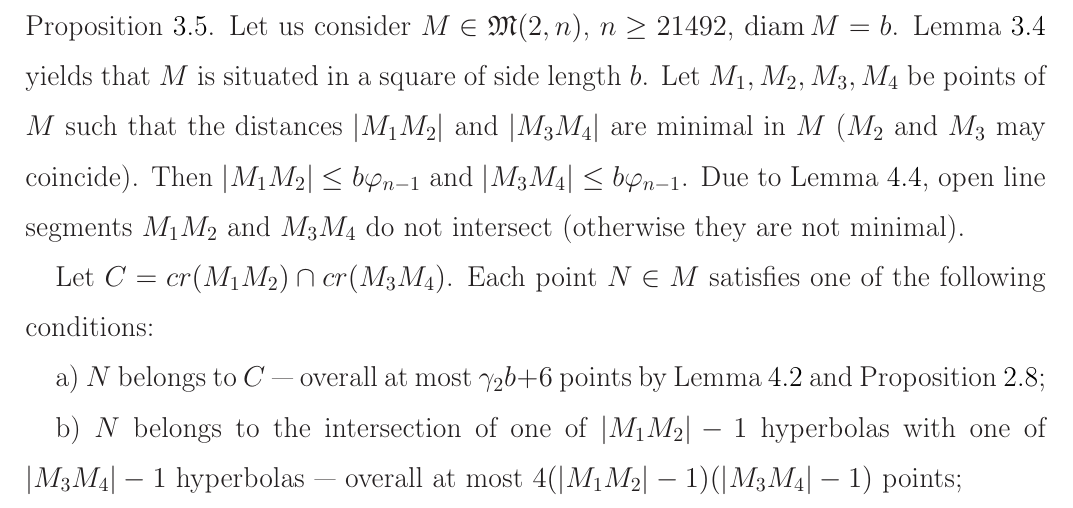
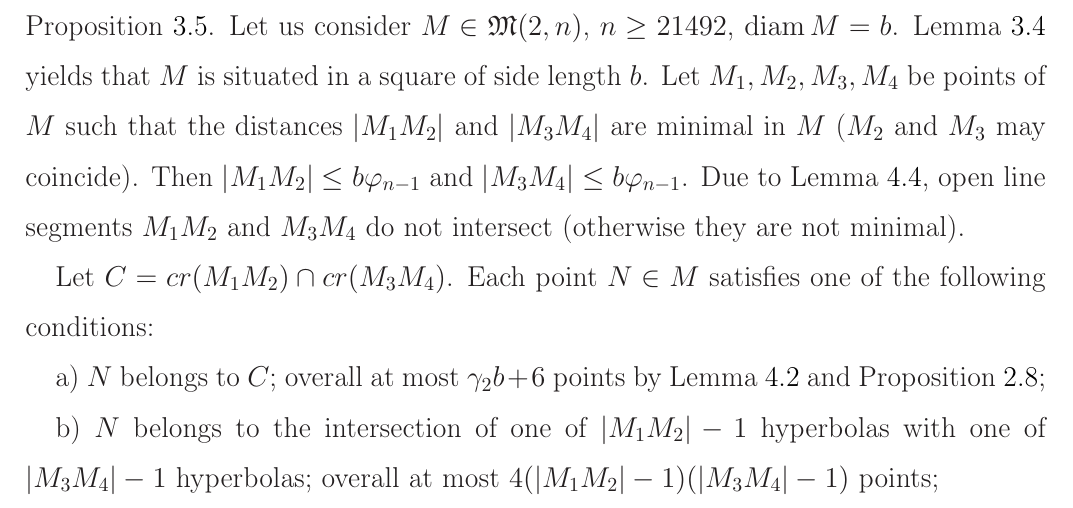
Before and after one commit to nickkolok/sct-statya, a LaTeX document (pps-linear-bound/pps-linear-lower-bound.tex): part of page 10 of 21, cut so that both start at the same text. Compiled offline with LaTeX, dvips and Ghostscript.

Commit message:
[J220] Avoid dashes next to formulas

```diff
--- a/pps-linear-bound/pps-linear-lower-bound.tex
+++ b/pps-linear-bound/pps-linear-lower-bound.tex
@@ -651,8 +651,8 @@ Now we are ready to prove the main theorem of the section.
 	Let $C = cr(M_1 M_2) \cap cr(M_3 M_4)$.
 	Each point $N\in M$ satisfies one of the following conditions:
 
-	a) $N$ belongs to $C$~--- overall at most $\gamma_2 b + 6$ points by Lemma~\ref{lem:intervals_cross} and Proposition~\ref{obs:estimate_points_on_straight_line};
+	a) $N$ belongs to $C$; overall at most $\gamma_2 b + 6$ points by Lemma~\ref{lem:intervals_cross} and Proposition~\ref{obs:estimate_points_on_straight_line};
 
 	b) $N$ belongs to the intersection of one of $|M_1 M_2| - 1$ hyperbolas
-	with one of $|M_3 M_4| - 1$ hyperbolas~--- overall at most $4 (|M_1 M_2| - 1)(|M_3 M_4| - 1)$ points;
+	with one of $|M_3 M_4| - 1$ hyperbolas; overall at most $4 (|M_1 M_2| - 1)(|M_3 M_4| - 1)$ points;
 
```
Also changed, not shown: pps-linear-bound/pps-linear-lower-bound.tex (6 more changed lines).
